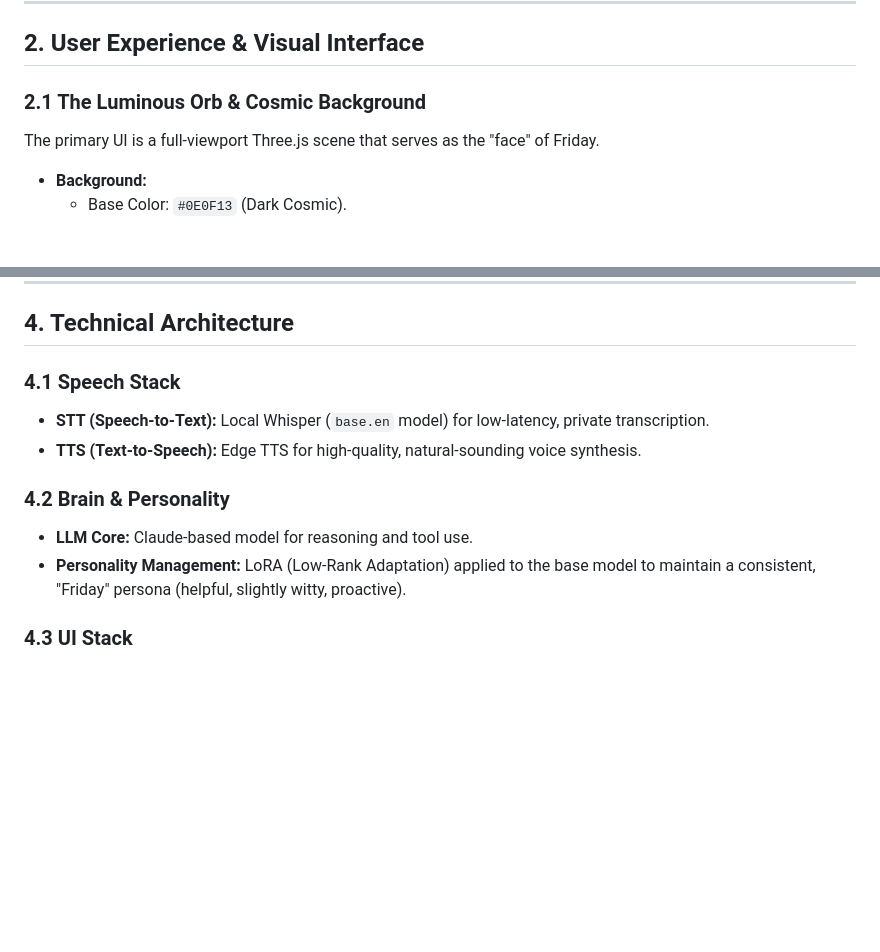
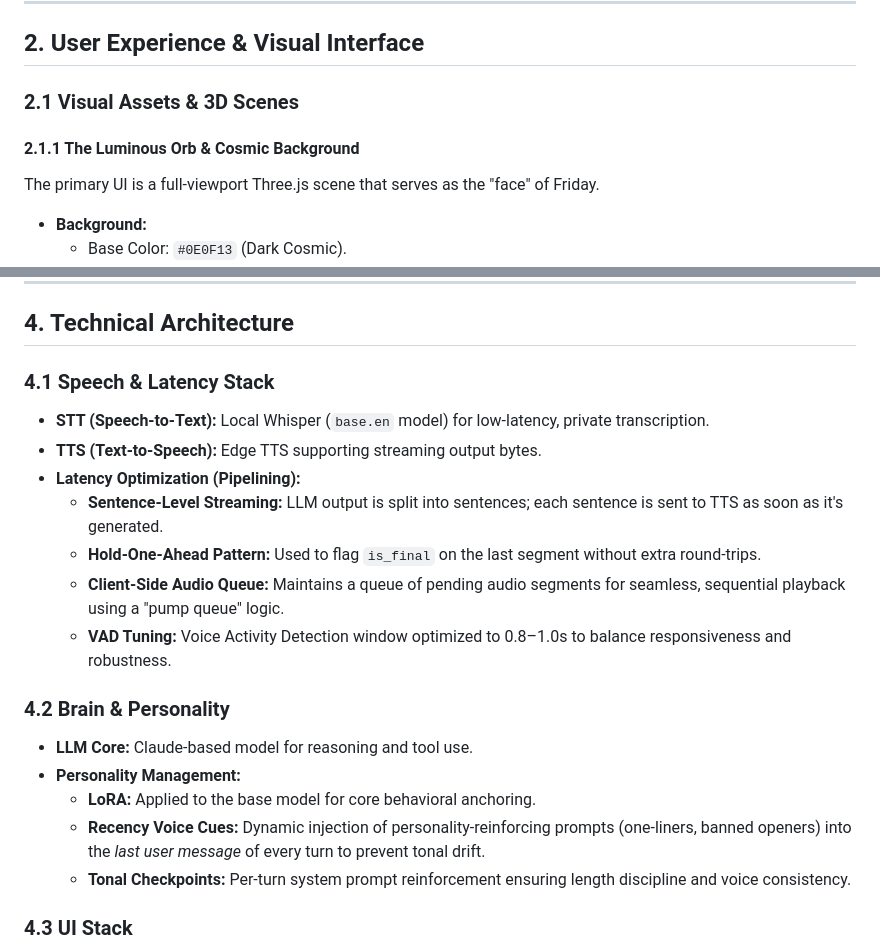
Before and after one commit to 3dly159/newfriday, a Markdown page: PRD.md, 2 parts joined by grey strips. Drawn GitHub-style; blank space fills up the shorter version.

```diff
--- a/PRD.md
+++ b/PRD.md
@@ -10,7 +10,9 @@ To create an immersive, sentient-feeling AI companion that blurs the line betwee
 
 ## 2. User Experience & Visual Interface
 
-### 2.1 The Luminous Orb & Cosmic Background
+### 2.1 Visual Assets & 3D Scenes
+
+#### 2.1.1 The Luminous Orb & Cosmic Background
 The primary UI is a full-viewport Three.js scene that serves as the "face" of Friday.
 
 *   **Background:**
@@ -68,13 +123,21 @@ The primary UI is a full-viewport Three.js scene that serves as the "face" of Fr
 
 ## 4. Technical Architecture
 
-### 4.1 Speech Stack
+### 4.1 Speech & Latency Stack
 *   **STT (Speech-to-Text):** Local Whisper (`base.en` model) for low-latency, private transcription.
-*   **TTS (Text-to-Speech):** Edge TTS for high-quality, natural-sounding voice synthesis.
+*   **TTS (Text-to-Speech):** Edge TTS supporting streaming output bytes.
+*   **Latency Optimization (Pipelining):**
+    *   **Sentence-Level Streaming:** LLM output is split into sentences; each sentence is sent to TTS as soon as it's generated.
+    *   **Hold-One-Ahead Pattern:** Used to flag `is_final` on the last segment without extra round-trips.
+    *   **Client-Side Audio Queue:** Maintains a queue of pending audio segments for seamless, sequential playback using a "pump queue" logic.
+    *   **VAD Tuning:** Voice Activity Detection window optimized to 0.8–1.0s to balance responsiveness and robustness.
 
 ### 4.2 Brain & Personality
 *   **LLM Core:** Claude-based model for reasoning and tool use.
-*   **Personality Management:** LoRA (Low-Rank Adaptation) applied to the base model to maintain a consistent, "Friday" persona (helpful, slightly witty, proactive).
+*   **Personality Management:**
+    *   **LoRA:** Applied to the base model for core behavioral anchoring.
+    *   **Recency Voice Cues:** Dynamic injection of personality-reinforcing prompts (one-liners, banned openers) into the *last user message* of every turn to prevent tonal drift.
+    *   **Tonal Checkpoints:** Per-turn system prompt reinforcement ensuring length discipline and voice consistency.
 
 ### 4.3 UI Stack
 *   **Frontend:** Vanilla HTML5, CSS3, and JavaScript (ES6+).
```
Also changed, not shown: other parts of PRD.md (+54 -1 lines).
